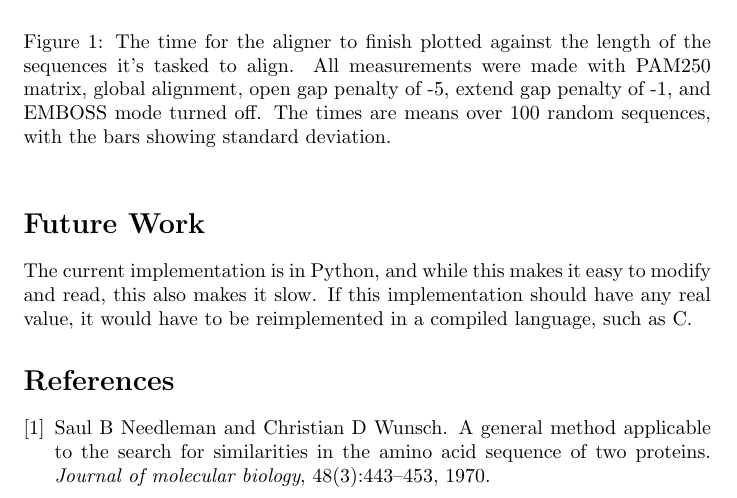
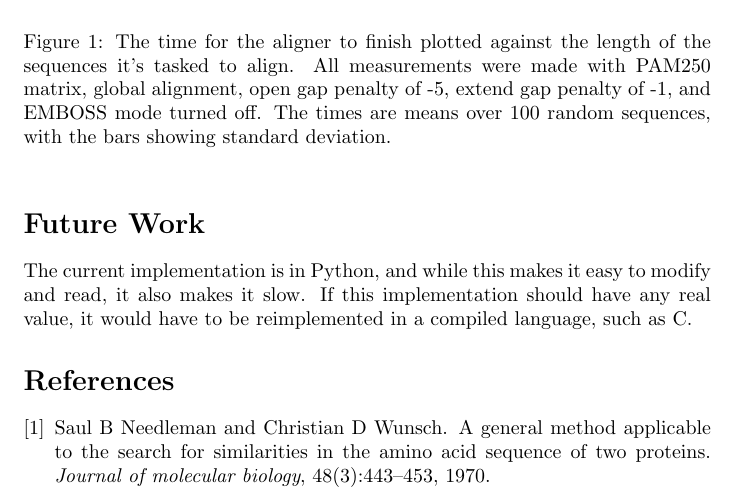
Before and after one commit to isaakh94/SequenceAligner, a LaTeX document (Project_Report_IJ.tex): part of page 5 of 6, cut so that both start at the same text. Compiled offline with pdfLaTeX.

Commit message:
Minor changes

```diff
--- a/Project_Report_IJ.tex
+++ b/Project_Report_IJ.tex
@@ -205,7 +205,7 @@ A quick analysis of the runtime over aligning randomized sequences of varying le
 \end{figure}
 
 \section*{Future Work}
-The current implementation is in Python, and while this makes it easy to modify and read, this also makes it slow. If this implementation should have any real value, it would have to be reimplemented in a compiled language, such as C.
+The current implementation is in Python, and while this makes it easy to modify and read, it also makes it slow. If this implementation should have any real value, it would have to be reimplemented in a compiled language, such as C.
 
 \bibliographystyle{unsrt}
 \bibliography{references}
```
Also changed, not shown: Project_Report_IJ.pdf, README.md, 2 other files.
